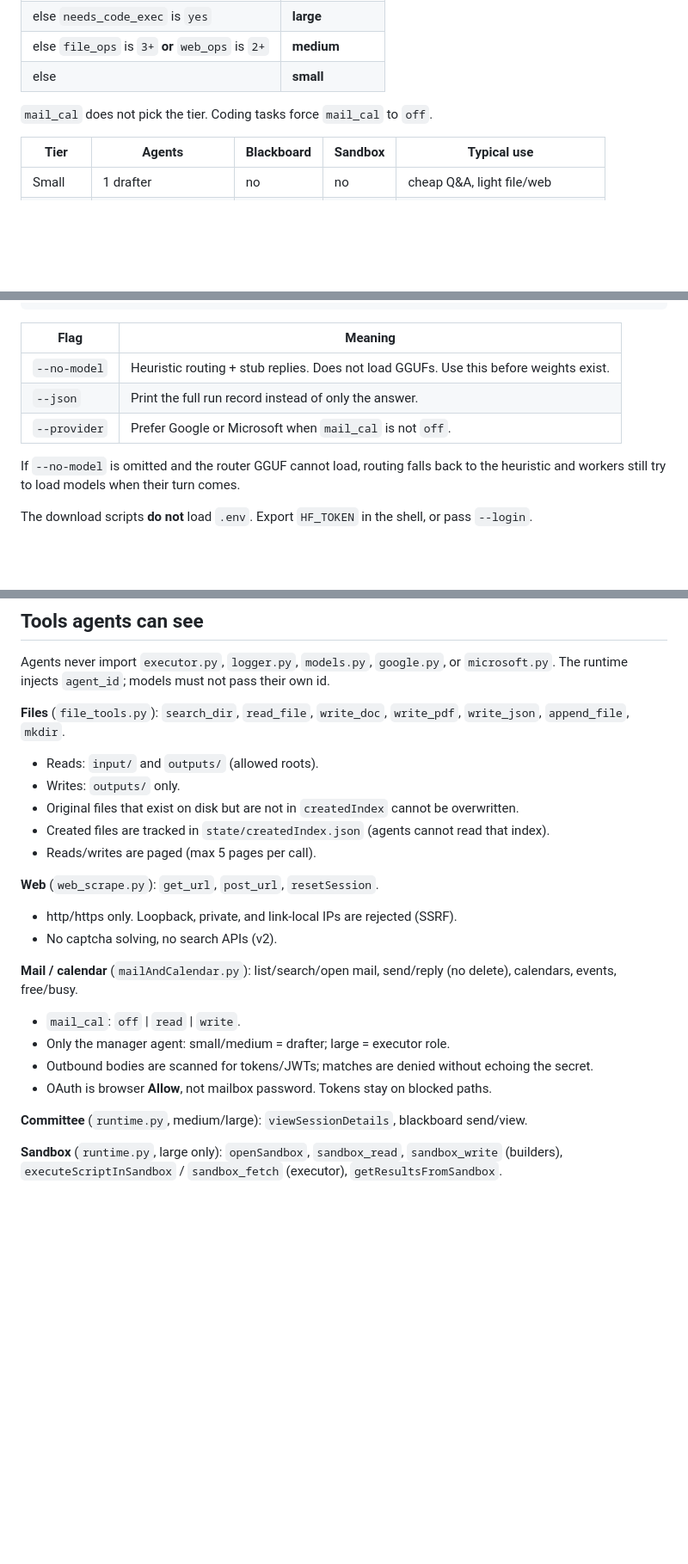
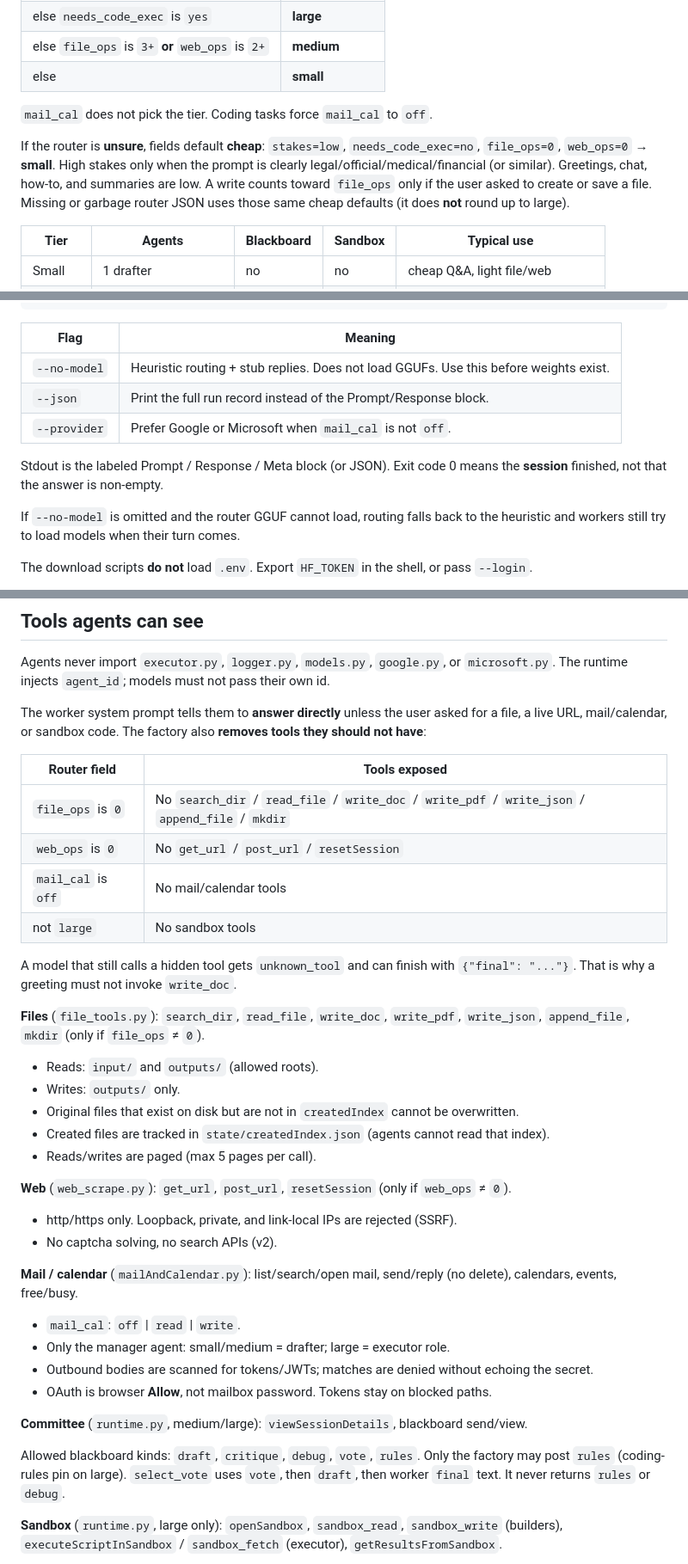
Before and after one commit to punnoose-1620/mayavi, a Markdown page: README.md, 3 parts joined by grey strips. Shown at 86% size. GitHub-like rendering; blank space fills up the shorter version.

```diff
--- a/README.md
+++ b/README.md
@@ -25,6 +25,8 @@ The router never outputs `small` / `medium` / `large`. Mapping is:
 | else | **small** |
 
 `mail_cal` does not pick the tier. Coding tasks force `mail_cal` to `off`.
+
+If the router is **unsure**, fields default **cheap**: `stakes=low`, `needs_code_exec=no`, `file_ops=0`, `web_ops=0` → **small**. High stakes only when the prompt is clearly legal/official/medical/financial (or similar). Greetings, chat, how-to, and summaries are low. A write counts toward `file_ops` only if the user asked to create or save a file. Missing or garbage router JSON uses those same cheap defaults (it does **not** round up to large).
 
 | Tier | Agents | Blackboard | Sandbox | Typical use |
 | --- | --- | --- | --- | --- |
@@ -121,8 +146,10 @@ python main.py --provider microsoft PROMPT
 | Flag | Meaning |
 | --- | --- |
 | `--no-model` | Heuristic routing + stub replies. Does not load GGUFs. Use this before weights exist. |
-| `--json` | Print the full run record instead of only the answer. |
+| `--json` | Print the full run record instead of the Prompt/Response block. |
 | `--provider` | Prefer Google or Microsoft when `mail_cal` is not `off`. |
+
+Stdout is the labeled Prompt / Response / Meta block (or JSON). Exit code 0 means the **session** finished, not that the answer is non-empty.
 
 If `--no-model` is omitted and the router GGUF cannot load, routing falls back to the heuristic and workers still try to load models when their turn comes.
 
@@ -182,7 +209,18 @@ Do **not** use Write, Inference, CI/CD, or Full access tokens for this project.
 
 Agents never import `executor.py`, `logger.py`, `models.py`, `google.py`, or `microsoft.py`. The runtime injects `agent_id`; models must not pass their own id.
 
-**Files** (`file_tools.py`): `search_dir`, `read_file`, `write_doc`, `write_pdf`, `write_json`, `append_file`, `mkdir`.
+The worker system prompt tells them to **answer directly** unless the user asked for a file, a live URL, mail/calendar, or sandbox code. The factory also **removes tools they should not have**:
+
+| Router field | Tools exposed |
+| --- | --- |
+| `file_ops` is `0` | No `search_dir` / `read_file` / `write_doc` / `write_pdf` / `write_json` / `append_file` / `mkdir` |
+| `web_ops` is `0` | No `get_url` / `post_url` / `resetSession` |
+| `mail_cal` is `off` | No mail/calendar tools |
+| not `large` | No sandbox tools |
+
+A model that still calls a hidden tool gets `unknown_tool` and can finish with `{"final": "..."}`. That is why a greeting must not invoke `write_doc`.
+
+**Files** (`file_tools.py`): `search_dir`, `read_file`, `write_doc`, `write_pdf`, `write_json`, `append_file`, `mkdir` (only if `file_ops` ≠ `0`).
 
 - Reads: `input/` and `outputs/` (allowed roots).
 - Writes: `outputs/` only.
@@ -190,7 +228,7 @@ Agents never import `executor.py`, `logger.py`, `models.py`, `google.py`, or `mi
 - Created files are tracked in `state/createdIndex.json` (agents cannot read that index).
 - Reads/writes are paged (max 5 pages per call).
 
-**Web** (`web_scrape.py`): `get_url`, `post_url`, `resetSession`.
+**Web** (`web_scrape.py`): `get_url`, `post_url`, `resetSession` (only if `web_ops` ≠ `0`).
 
 - http/https only. Loopback, private, and link-local IPs are rejected (SSRF).
 - No captcha solving, no search APIs (v2).
@@ -203,6 +241,8 @@ Agents never import `executor.py`, `logger.py`, `models.py`, `google.py`, or `mi
 - OAuth is browser **Allow**, not mailbox password. Tokens stay on blocked paths.
 
 **Committee** (`runtime.py`, medium/large): `viewSessionDetails`, blackboard send/view.
+
+Allowed blackboard kinds: `draft`, `critique`, `debug`, `vote`, `rules`. Only the factory may post `rules` (coding-rules pin on large). `select_vote` uses `vote`, then `draft`, then worker `final` text. It never returns `rules` or `debug`.
 
 **Sandbox** (`runtime.py`, large only): `openSandbox`, `sandbox_read`, `sandbox_write` (builders), `executeScriptInSandbox` / `sandbox_fetch` (executor), `getResultsFromSandbox`.
 
```
Also changed, not shown: other parts of README.md (+32 -5 lines).
